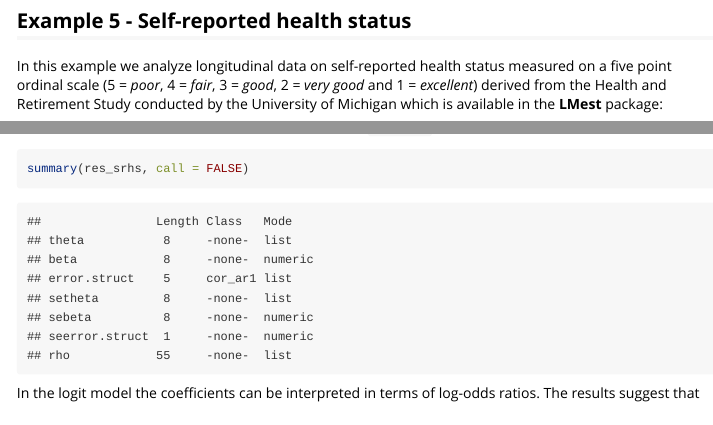
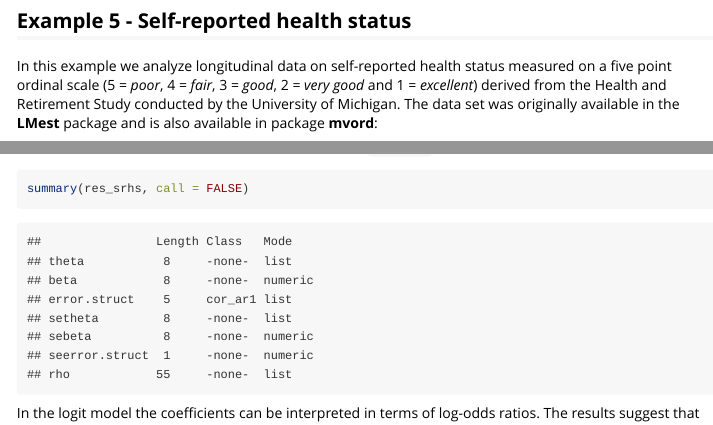
Before and after one commit to lauravana/mvord, an R Markdown document (vignettes/vignette_mvord2.Rmd): the page in a window 1100 px wide, from 8410 px down, and a second part further down, joined at a grey line. Rendered offline with R 4.5, knitr and Pandoc, with nearby package versions; some code elsewhere in the file could not run offline; long lines of code are wrapped.

Commit message:
Remove LMest suggest
add data to inst/extdata

````diff
--- a/vignettes/vignette_mvord2.Rmd
+++ b/vignettes/vignette_mvord2.Rmd
@@ -348,8 +348,8 @@ In this example we analyze longitudinal data on self-reported health status meas
 (5 = *poor*, 4 =
 *fair*, 3 = *good*, 2 = *very good* and 1 =
 *excellent*) derived from the Health and Retirement Study
-conducted by the University of Michigan which is available in the
-**LMest** package:
+conducted by the University of Michigan. The data set was originally
+ available in the **LMest** package and is also available  in package **mvord**:
 ```{r include=FALSE}
 # load("data_SRHS_long.rda")
 ```
````
Also changed, not shown: inst/extdata/data_SRHS_long.rda (added), vignettes/vignette_mvord2.Rmd (3 more changed lines), 3 other files.
